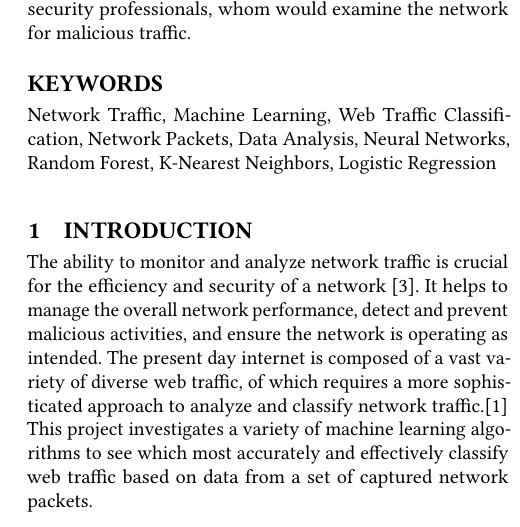
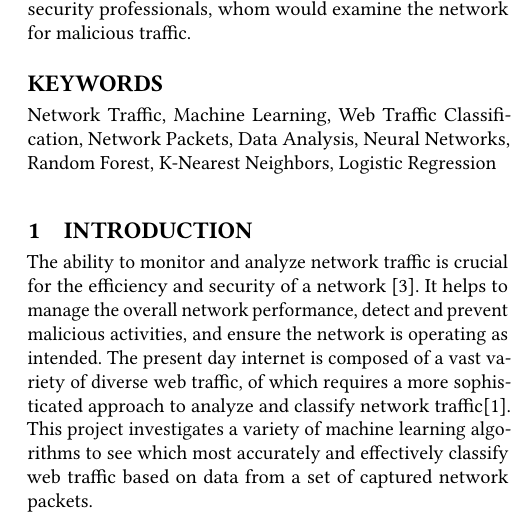
Before and after one commit to JCresent/CS434_COLL400_Project, a LaTeX paper (Final_Report/paper.tex): part of one column of page 1 of 2, cut so that both start at the same text. Compiled offline with pdfLaTeX.

Commit message:
punc error

```diff
--- a/Final_Report/paper.tex
+++ b/Final_Report/paper.tex
@@ -53,7 +53,7 @@ for network administrators and security professionals, whom would examine the ne
 \section{Introduction}
 The ability to monitor and analyze network traffic is crucial for the efficiency and security of a network \cite{10.1145/2388576.2388608}.
 It helps to manage the overall network performance, detect and prevent malicious activities, and ensure the network is operating as intended.
-The present day internet is composed of a vast variety of diverse web traffic, of which requires a more sophisticated approach to analyze and classify network traffic.\cite{10.5555/3432601.3432608}
+The present day internet is composed of a vast variety of diverse web traffic, of which requires a more sophisticated approach to analyze and classify network traffic\cite{10.5555/3432601.3432608}.
 This project investigates a variety of machine learning algorithms to see which most accurately and effectively classify web traffic based on data from a set of captured network packets.
 
   Traffic classification is very significant in practice, if done accurately and effectively \cite{10.1109/TNET.2014.2320577}. For reasons mentioned previously, the observed capabilities of this and other projects
```
Also changed, not shown: Final_Report/paper.pdf.
